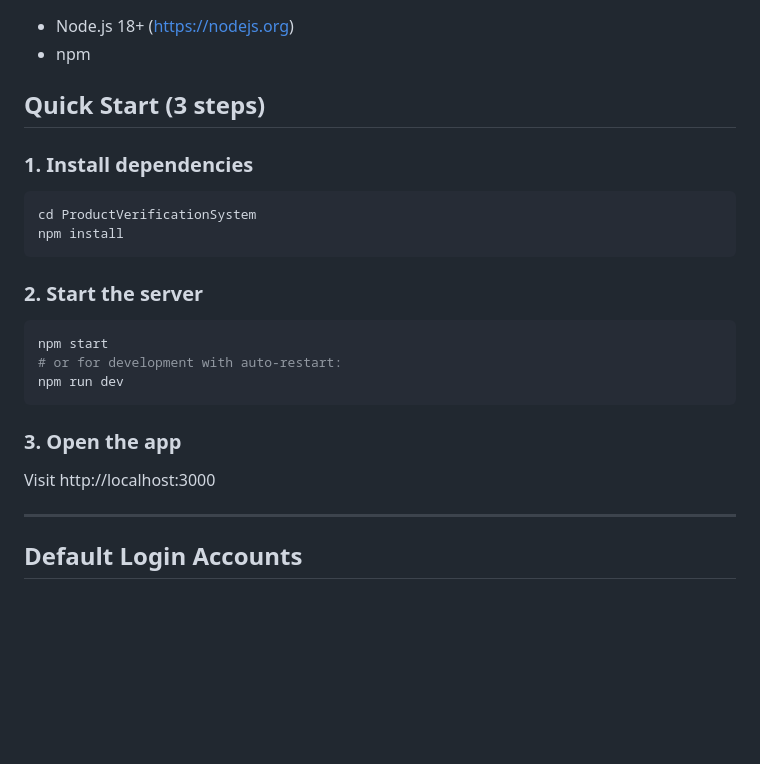
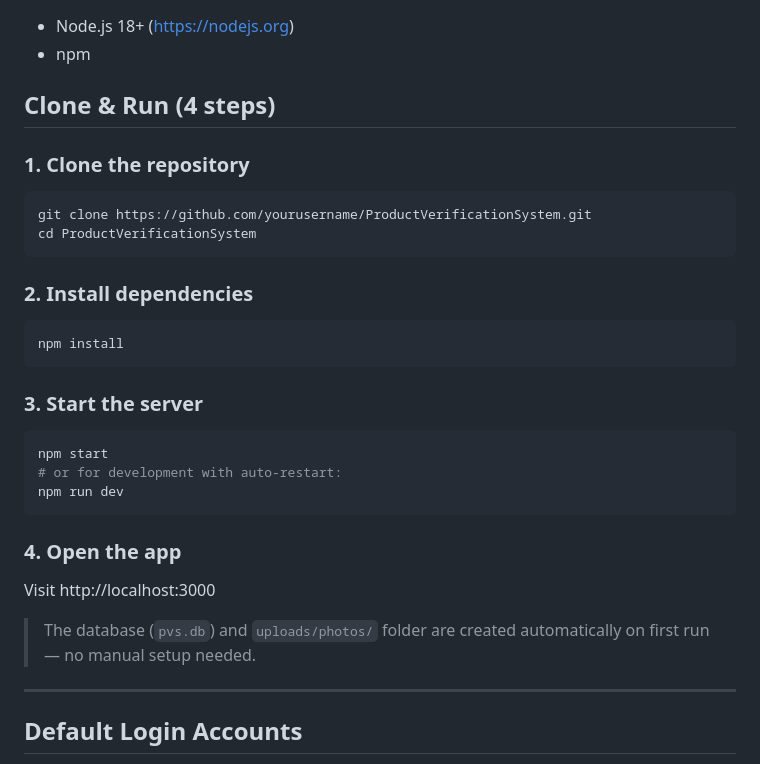
Before and after one commit to sandeep-mnit/ProductVerificationSystem, a Markdown page: README.md, the part around one of its changes. Drawn GitHub-style; blank space fills up the shorter version.

````diff
--- a/README.md
+++ b/README.md
@@ -5,16 +5,22 @@
 - Node.js 18+ (https://nodejs.org)
 - npm
 
-## Quick Start (3 steps)
+## Clone & Run (4 steps)
 
-### 1. Install dependencies
+### 1. Clone the repository
 
 ```bash
+git clone https://github.com/yourusername/ProductVerificationSystem.git
 cd ProductVerificationSystem
+```
+
+### 2. Install dependencies
+
+```bash
 npm install
 ```
 
-### 2. Start the server
+### 3. Start the server
 
 ```bash
 npm start
@@ -22,9 +28,11 @@ npm start
 npm run dev
 ```
 
-### 3. Open the app
+### 4. Open the app
 
 Visit http://localhost:3000
+
+> The database (`pvs.db`) and `uploads/photos/` folder are created automatically on first run — no manual setup needed.
 
 ---
 
````
Also changed, not shown: other parts of README.md (+35 -40 lines).
